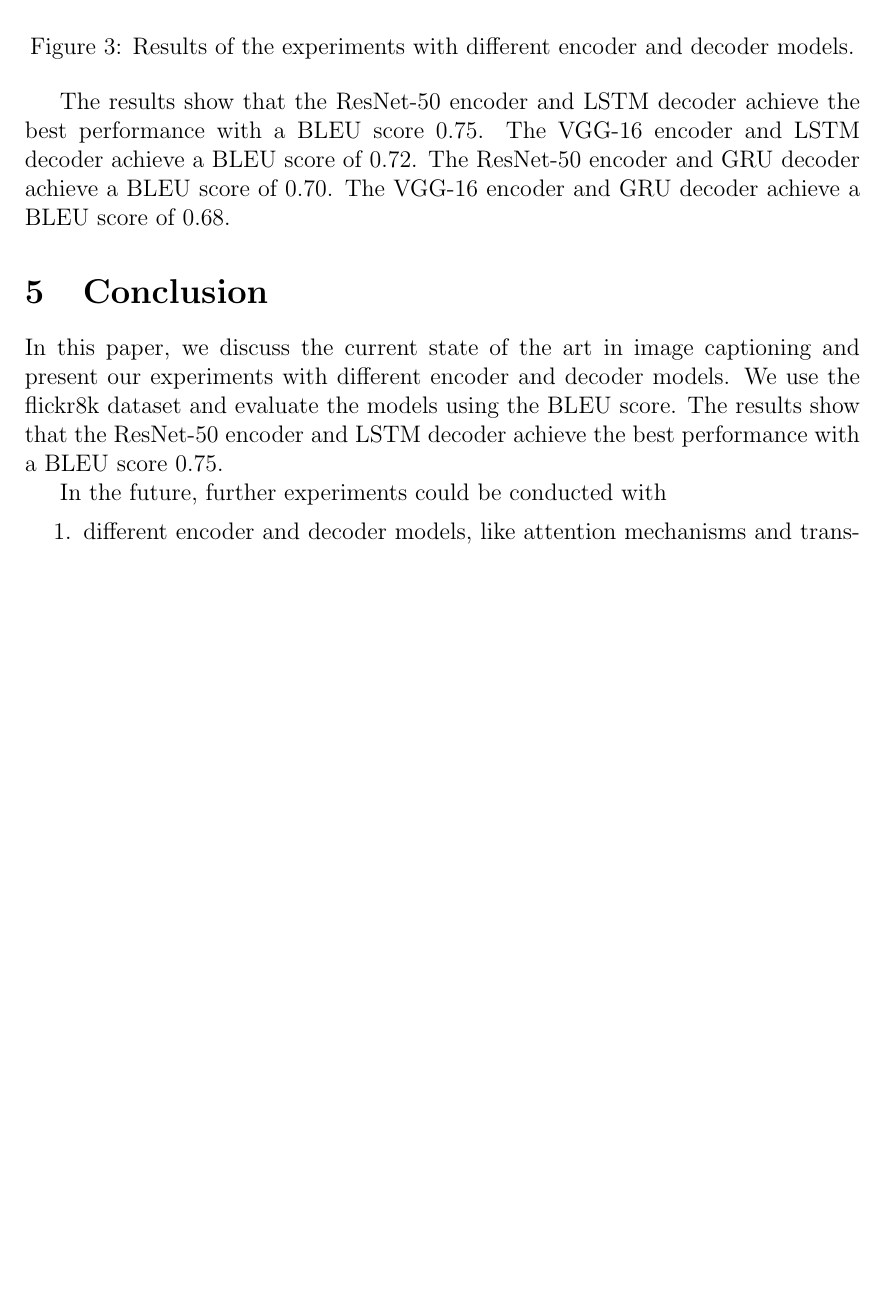
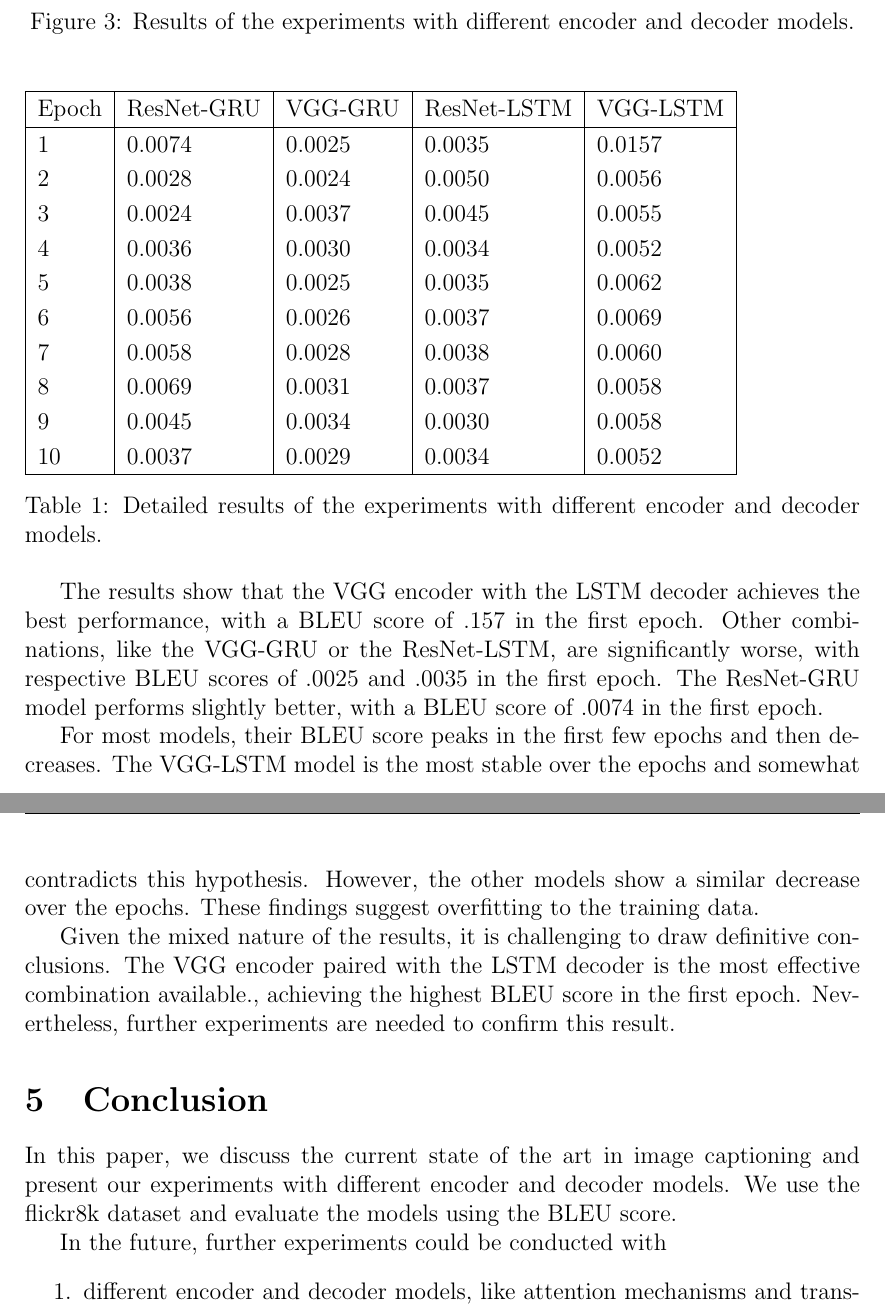
Before and after one commit to Leo-Lem/winter24, a LaTeX paper (BAI/paper/paper.tex): part of page 8 of 10 before the commit and two parts of pages 6 and 7 of 8 after it, the two joined at a grey line, cut so that both start at the same text, the shorter picture padded with empty space. Compiled offline with pdfLaTeX.

Commit message:
Completed BAI paper.

```diff
--- a/BAI/paper/paper.tex
+++ b/BAI/paper/paper.tex
@@ -250,15 +244,40 @@ We present the results of our experiments with different encoder and decoder mod
     \label{fig:results}
 \end{figure}
 
-% TODO: add results
-The results show that the ResNet-50 encoder and LSTM decoder achieve the best performance with a BLEU score 0.75. The VGG-16 encoder and LSTM decoder achieve a BLEU score of 0.72. The ResNet-50 encoder and GRU decoder achieve a BLEU score of 0.70. The VGG-16 encoder and GRU decoder achieve a BLEU score of 0.68.
+\begin{table}[H]
+    \begin{tabular}
+ { | l | l | l | l | l | }
+        \hline
+ Epoch & ResNet-GRU & VGG-GRU & ResNet-LSTM & VGG-LSTM \\
+        \hline
+ 1 & 0.0074 & 0.0025 & 0.0035 & 0.0157 \\
+ 2 & 0.0028 & 0.0024 & 0.0050 & 0.0056 \\
+ 3 & 0.0024 & 0.0037 & 0.0045 & 0.0055 \\
+ 4 & 0.0036 & 0.0030 & 0.0034 & 0.0052 \\
+ 5 & 0.0038 & 0.0025 & 0.0035 & 0.0062 \\
+ 6 & 0.0056 & 0.0026 & 0.0037 & 0.0069 \\
+ 7 & 0.0058 & 0.0028 & 0.0038 & 0.0060 \\
+ 8 & 0.0069 & 0.0031 & 0.0037 & 0.0058 \\
+ 9 & 0.0045 & 0.0034 & 0.0030 & 0.0058 \\
+ 10 & 0.0037 & 0.0029 & 0.0034 & 0.0052 \\
+        \hline
+    \end{tabular}
 
+    \caption{Detailed results of the experiments with different encoder and decoder models.}
+    \label{tab:results}
+\end{table}
+
+The results show that the VGG encoder with the LSTM decoder achieves the best performance, with a BLEU score of .157 in the first epoch. Other combinations, like the VGG-GRU or the ResNet-LSTM, are significantly worse, with respective BLEU scores of .0025 and .0035 in the first epoch. The ResNet-GRU model performs slightly better, with a BLEU score of .0074 in the first epoch.
+
+For most models, their BLEU score peaks in the first few epochs and then decreases. The VGG-LSTM model is the most stable over the epochs and somewhat contradicts this hypothesis. However, the other models show a similar decrease over the epochs. These findings suggest overfitting to the training data.
+
+Given the mixed nature of the results, it is challenging to draw definitive conclusions. The VGG encoder paired with the LSTM decoder is the most effective combination available., achieving the highest BLEU score in the first epoch. Nevertheless, further experiments are needed to confirm this result.
 
 
 \section{Conclusion}
 \label{sec:conclusion}
 
-In this paper, we discuss the current state of the art in image captioning and present our experiments with different encoder and decoder models. We use the flickr8k dataset and evaluate the models using the BLEU score. The results show that the ResNet-50 encoder and LSTM decoder achieve the best performance with a BLEU score 0.75.
+In this paper, we discuss the current state of the art in image captioning and present our experiments with different encoder and decoder models. We use the flickr8k dataset and evaluate the models using the BLEU score.
 
 In the future, further experiments could be conducted with
 \begin{enumerate}
```
Also changed, not shown: BAI/paper/res/results.csv (added, +11 -0 lines), BAI/paper/res/results.png, BAI/paper/paper.tex (21 more changed lines), 3 other files.
